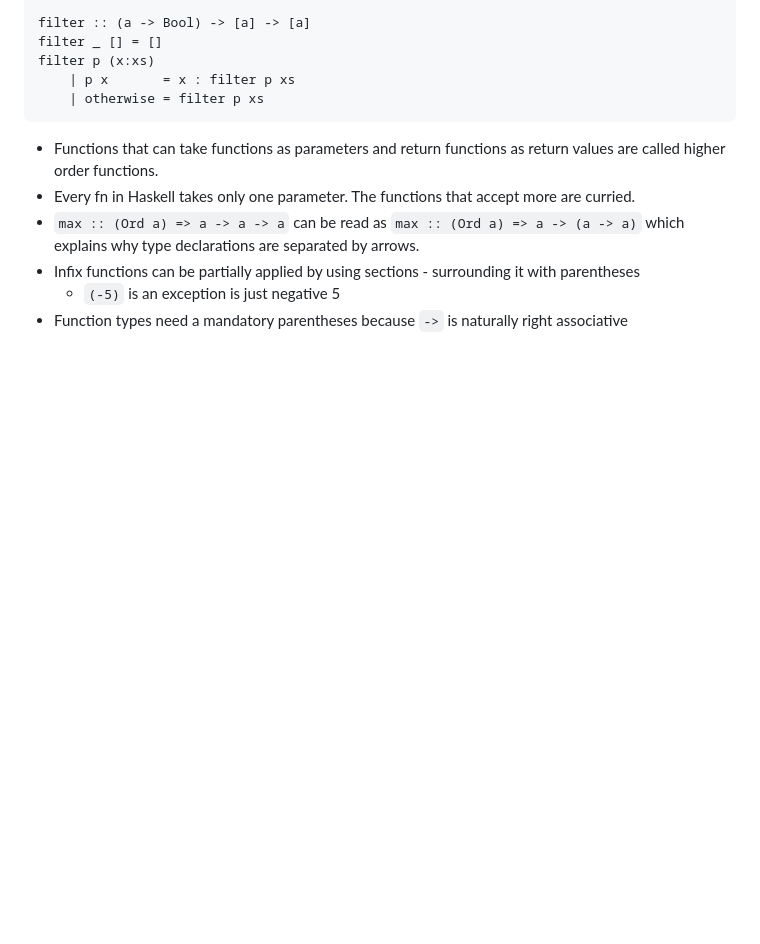
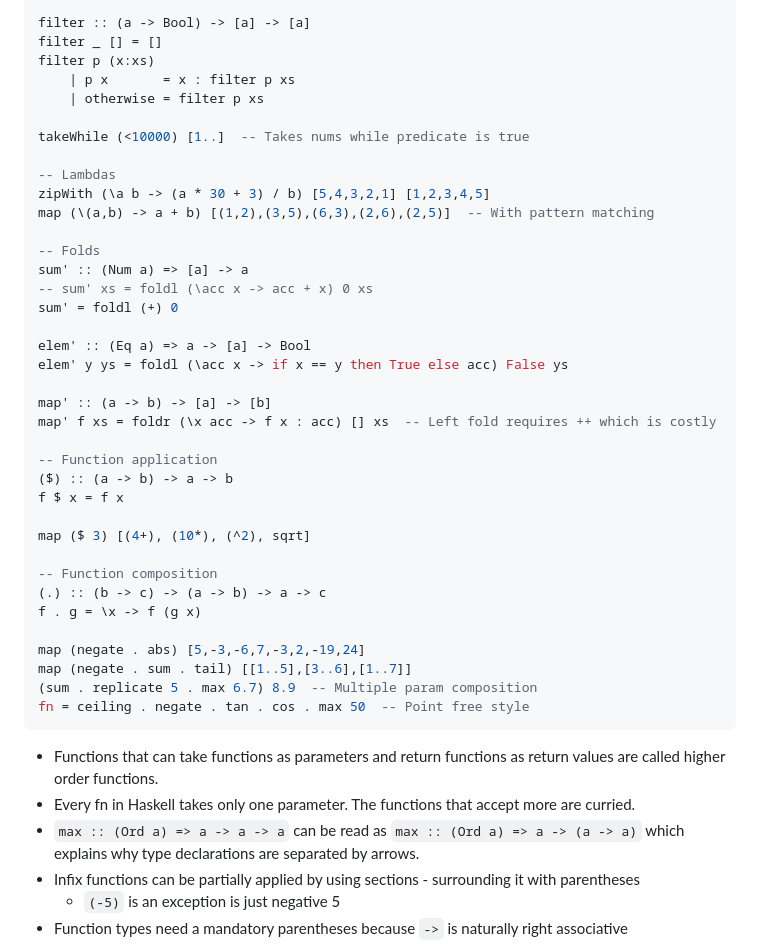
Before and after one commit to dhzdhd/languages, a Markdown page: Haskell/LearnYouAHaskell-Book.md, the part around one of its changes. GitHub-like rendering; blank space fills up the shorter version.

````diff
--- a/Haskell/LearnYouAHaskell-Book.md
+++ b/Haskell/LearnYouAHaskell-Book.md
@@ -294,6 +318,38 @@ filter _ [] = []
 filter p (x:xs)
     | p x       = x : filter p xs
     | otherwise = filter p xs
+
+takeWhile (<10000) [1..]  -- Takes nums while predicate is true
+
+-- Lambdas
+zipWith (\a b -> (a * 30 + 3) / b) [5,4,3,2,1] [1,2,3,4,5]
+map (\(a,b) -> a + b) [(1,2),(3,5),(6,3),(2,6),(2,5)]  -- With pattern matching
+
+-- Folds
+sum' :: (Num a) => [a] -> a
+-- sum' xs = foldl (\acc x -> acc + x) 0 xs
+sum' = foldl (+) 0
+
+elem' :: (Eq a) => a -> [a] -> Bool
+elem' y ys = foldl (\acc x -> if x == y then True else acc) False ys
+
+map' :: (a -> b) -> [a] -> [b]
+map' f xs = foldr (\x acc -> f x : acc) [] xs  -- Left fold requires ++ which is costly
+
+-- Function application
+($) :: (a -> b) -> a -> b
+f $ x = f x
+
+map ($ 3) [(4+), (10*), (^2), sqrt]
+
+-- Function composition
+(.) :: (b -> c) -> (a -> b) -> a -> c
+f . g = \x -> f (g x)
+
+map (negate . abs) [5,-3,-6,7,-3,2,-19,24]
+map (negate . sum . tail) [[1..5],[3..6],[1..7]]
+(sum . replicate 5 . max 6.7) 8.9  -- Multiple param composition
+fn = ceiling . negate . tan . cos . max 50  -- Point free style
 ```
 
 - Functions that can take functions as parameters and return functions as return values are called higher order functions.
````
Also changed, not shown: other parts of Haskell/LearnYouAHaskell-Book.md (+92 -2 lines).
